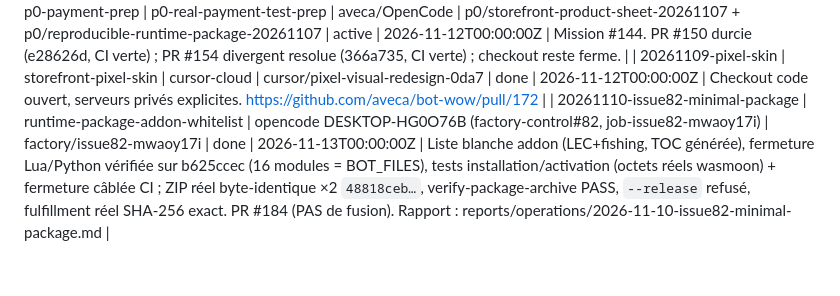
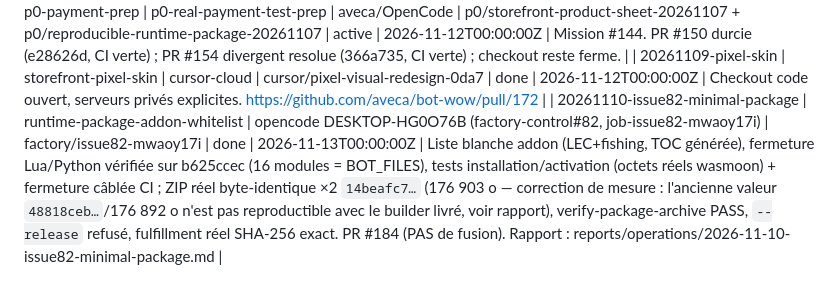
Before and after one commit to aveca/bot-wow, a Markdown page: agents/locks.md, the part around the change. Rendered like a GitHub page.

```diff
--- a/agents/locks.md
+++ b/agents/locks.md
@@ -18,4 +18,4 @@ Un scope `active` dont `expires` est dans le futur est pris. Ne pas le reprendre
 | 20261107-storefront | storefront-product-sheet | aveca/OpenCode | p0/storefront-product-sheet-20261107 | done | 2026-11-08T00:00:00Z | Fiche produit #142 écrite, cablee, testee, QA navigateur faite ; PR #154 FUSIONNEE dans main c1cbb0ad22e483823e101e45ddc97e7204cd14bb (2026-11-08T10:51:25Z) ; preuve publiee sur #142 |
 | 20261108-p0-payment-prep | p0-real-payment-test-prep | aveca/OpenCode | p0/storefront-product-sheet-20261107 + p0/reproducible-runtime-package-20261107 | active | 2026-11-12T00:00:00Z | Mission #144. PR #150 durcie (e28626d, CI verte) ; PR #154 divergent resolue (366a735, CI verte) ; checkout reste ferme. |
 | 20261109-pixel-skin | storefront-pixel-skin | cursor-cloud | cursor/pixel-visual-redesign-0da7 | done | 2026-11-12T00:00:00Z | Checkout code ouvert, serveurs privés explicites. https://github.com/aveca/bot-wow/pull/172 |
-| 20261110-issue82-minimal-package | runtime-package-addon-whitelist | opencode DESKTOP-HG0O76B (factory-control#82, job-issue82-mwaoy17i) | factory/issue82-mwaoy17i | done | 2026-11-13T00:00:00Z | Liste blanche addon (LEC+fishing, TOC générée), fermeture Lua/Python vérifiée sur b625ccec (16 modules = BOT_FILES), tests installation/activation (octets réels wasmoon) + fermeture câblée CI ; ZIP réel byte-identique ×2 `48818ceb…`, verify-package-archive PASS, `--release` refusé, fulfillment réel SHA-256 exact. PR #184 (PAS de fusion). Rapport : reports/operations/2026-11-10-issue82-minimal-package.md |
+| 20261110-issue82-minimal-package | runtime-package-addon-whitelist | opencode DESKTOP-HG0O76B (factory-control#82, job-issue82-mwaoy17i) | factory/issue82-mwaoy17i | done | 2026-11-13T00:00:00Z | Liste blanche addon (LEC+fishing, TOC générée), fermeture Lua/Python vérifiée sur b625ccec (16 modules = BOT_FILES), tests installation/activation (octets réels wasmoon) + fermeture câblée CI ; ZIP réel byte-identique ×2 `14beafc7…` (176 903 o — correction de mesure : l'ancienne valeur `48818ceb…`/176 892 o n'est pas reproductible avec le builder livré, voir rapport), verify-package-archive PASS, `--release` refusé, fulfillment réel SHA-256 exact. PR #184 (PAS de fusion). Rapport : reports/operations/2026-11-10-issue82-minimal-package.md |
```
Also changed, not shown: PROJECT_STATE.md (+2 -1 lines), reports/operations/2026-11-10-issue82-minimal-package.md (+10 -5 lines).
